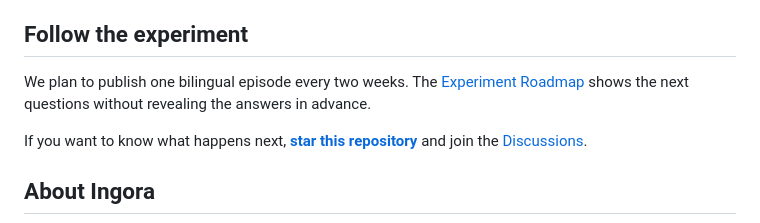
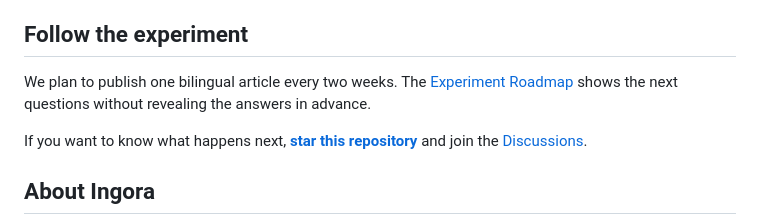
Before and after one commit to jackyhsu/ai-native-organization, a Markdown page: README.en.md, the part around the change. GitHub-like rendering.

Commit message:
docs: align homepage publishing language

```diff
--- a/README.en.md
+++ b/README.en.md
@@ -57,7 +57,7 @@ This repository stays with the observable story. It deliberately excludes diagno
 
 ## Follow the experiment
 
-We plan to publish one bilingual episode every two weeks. The [Experiment Roadmap](roadmap/experiments.md) shows the next questions without revealing the answers in advance.
+We plan to publish one bilingual article every two weeks. The [Experiment Roadmap](roadmap/experiments.md) shows the next questions without revealing the answers in advance.
 
 If you want to know what happens next, **[star this repository](https://github.com/jackyhsu/ai-native-organization)** and join the [Discussions](https://github.com/jackyhsu/ai-native-organization/discussions).
 
```
Also changed, not shown: README.md (+1 -1 lines).
